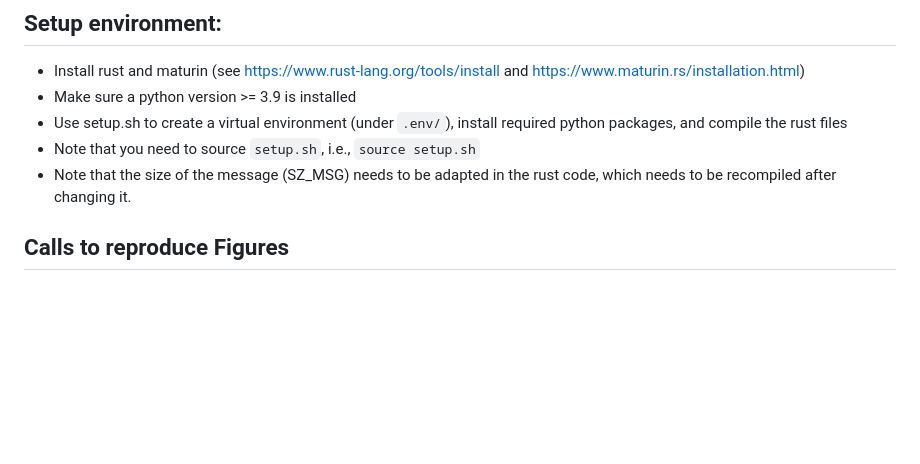
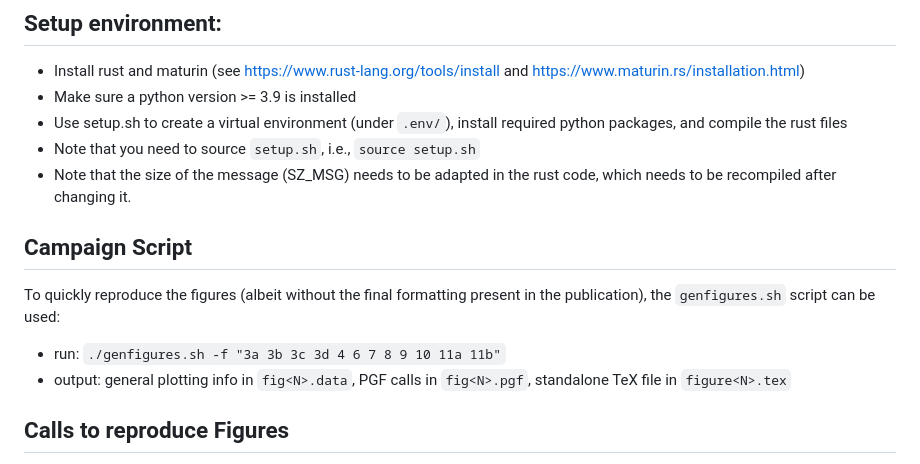
Before and after one commit to juliusjh/distribution_hints, a Markdown page: README.md, the part around the change. GitHub-like rendering; blank space fills up the shorter version.

Commit message:
Mention campaign script in README

```diff
--- a/README.md
+++ b/README.md
@@ -23,6 +23,13 @@ For the latest version, see [https://github.com/juliusjh/distribution_hints_solv
 - Use setup.sh to create a virtual environment (under ``.env/``), install required python packages, and compile the rust files
 - Note that you need to source ``setup.sh``, i.e., ``source setup.sh``
 - Note that the size of the message (SZ_MSG) needs to be adapted in the rust code, which needs to be recompiled after changing it.
+
+## Campaign Script
+
+To quickly reproduce the figures (albeit without the final formatting present in the publication), the `genfigures.sh` script can be used:
+
+- run: `./genfigures.sh -f "3a 3b 3c 3d 4 6 7 8 9 10 11a 11b"`
+- output: general plotting info in `fig<N>.data`, PGF calls in `fig<N>.pgf`, standalone TeX file in `figure<N>.tex`
 
 ## Calls to reproduce Figures
 The following calls require tmux (see [https://github.com/tmux/tmux/wiki](https://github.com/tmux/tmux/wiki)). After calling them, use ``tmux attach`` to see the output of the calls. Results will be under ``results/``.
```
